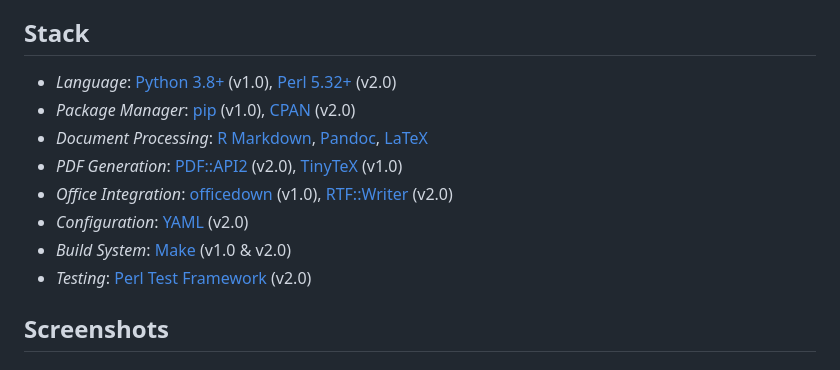
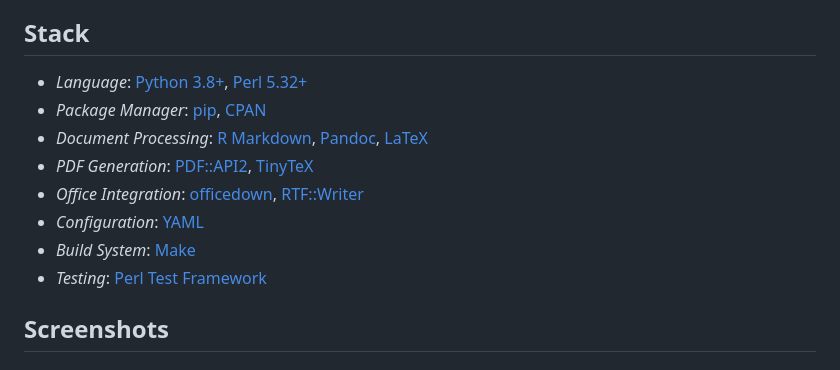
Before and after one commit to gongahkia/dc4u, a Markdown page: README.md, the part around the change. GitHub-like rendering.

Commit message:
feat(app): added

```diff
--- a/README.md
+++ b/README.md
@@ -20,14 +20,14 @@ A Legal Draft Charge Creator.
 
 ## Stack
 
-* *Language*: [Python 3.8+](https://www.python.org/) (v1.0), [Perl 5.32+](https://www.perl.org/) (v2.0)
-* *Package Manager*: [pip](https://pip.pypa.io/) (v1.0), [CPAN](https://www.cpan.org/) (v2.0)
+* *Language*: [Python 3.8+](https://www.python.org/), [Perl 5.32+](https://www.perl.org/)
+* *Package Manager*: [pip](https://pip.pypa.io/), [CPAN](https://www.cpan.org/)
 * *Document Processing*: [R Markdown](https://rmarkdown.rstudio.com/), [Pandoc](https://pandoc.org/), [LaTeX](https://www.latex-project.org/)
-* *PDF Generation*: [PDF::API2](https://metacpan.org/pod/PDF::API2) (v2.0), [TinyTeX](https://yihui.org/tinytex/) (v1.0)
-* *Office Integration*: [officedown](https://davidgohel.github.io/officedown/) (v1.0), [RTF::Writer](https://metacpan.org/pod/RTF::Writer) (v2.0)
-* *Configuration*: [YAML](https://yaml.org/) (v2.0)
-* *Build System*: [Make](https://www.gnu.org/software/make/) (v1.0 & v2.0)
-* *Testing*: [Perl Test Framework](https://perldoc.perl.org/perlunitut) (v2.0)
+* *PDF Generation*: [PDF::API2](https://metacpan.org/pod/PDF::API2), [TinyTeX](https://yihui.org/tinytex/)
+* *Office Integration*: [officedown](https://davidgohel.github.io/officedown/), [RTF::Writer](https://metacpan.org/pod/RTF::Writer)
+* *Configuration*: [YAML](https://yaml.org/)
+* *Build System*: [Make](https://www.gnu.org/software/make/)
+* *Testing*: [Perl Test Framework](https://perldoc.perl.org/perlunitut)
 
 ## Screenshots
 
```
